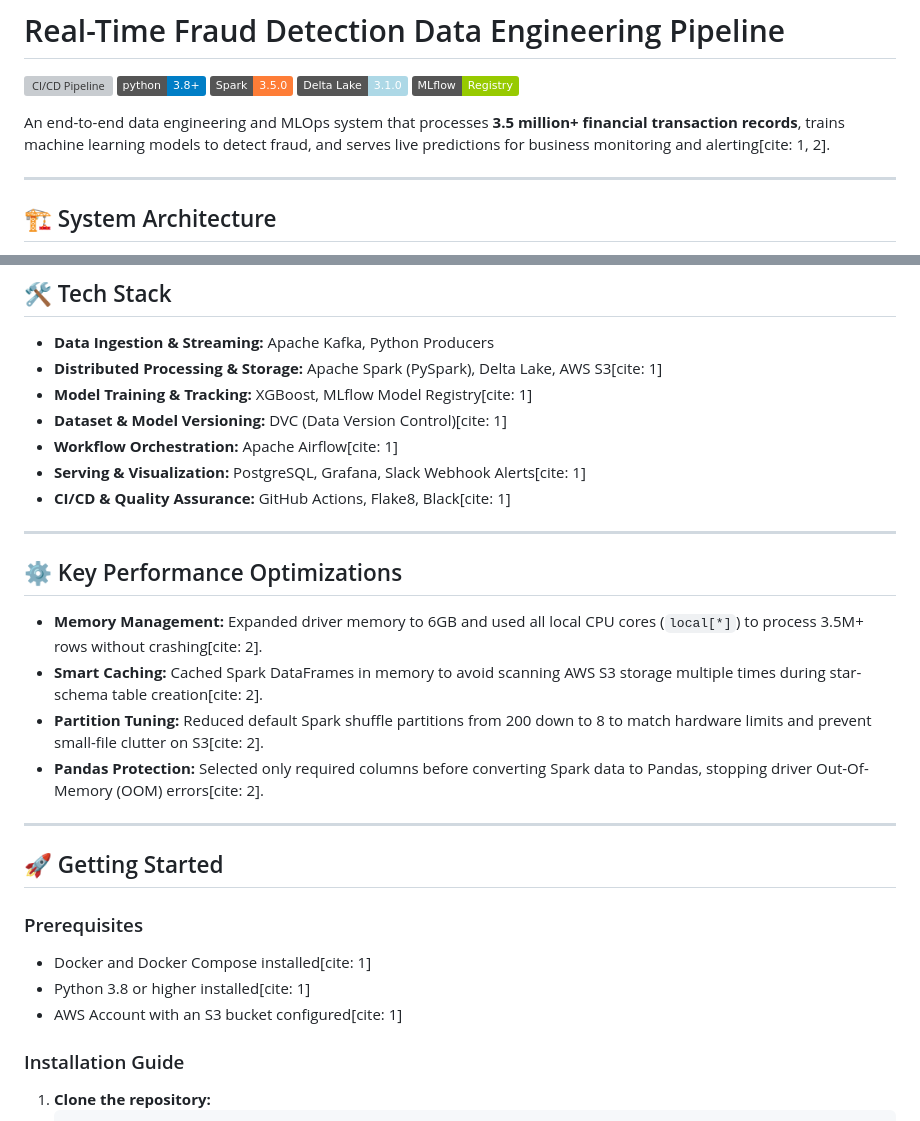
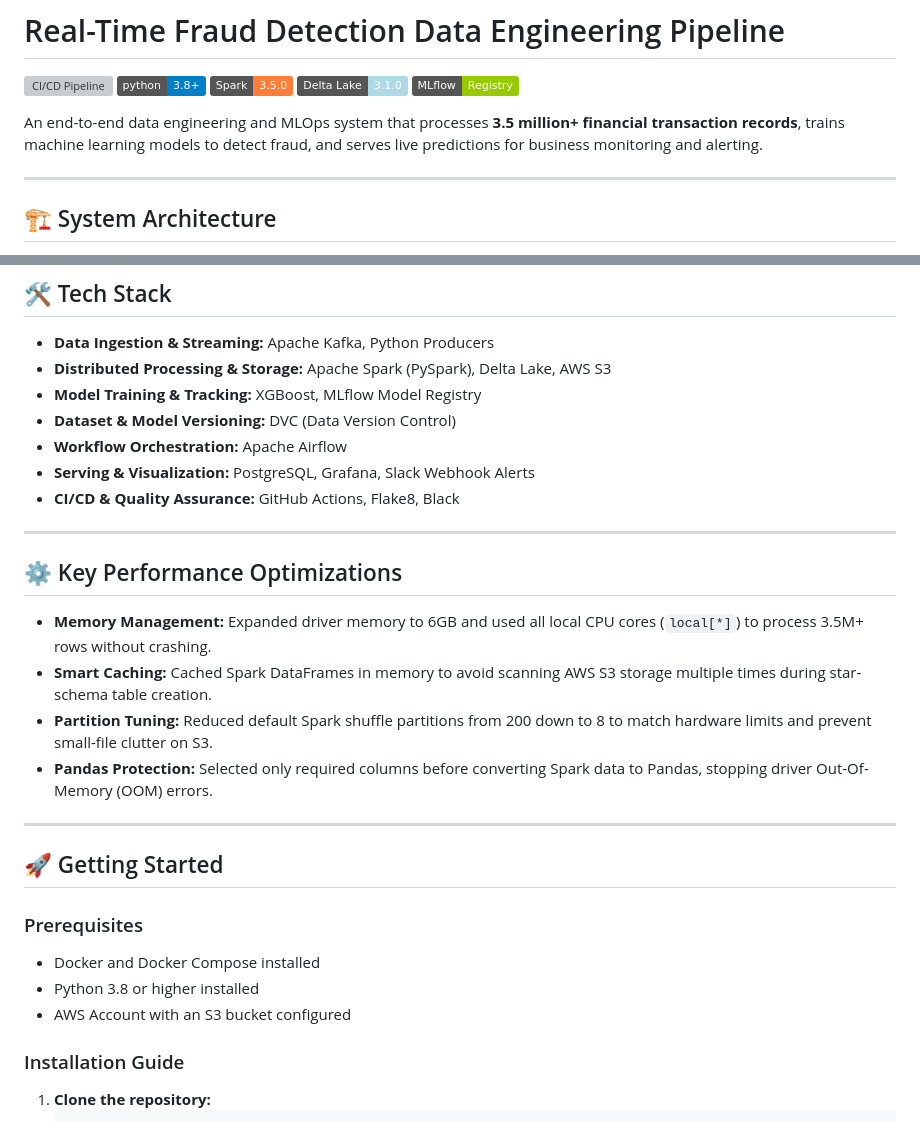
Before and after one commit to Noumanaref/fraud-detection-pipeline, a Markdown page: README.md, 2 parts joined by grey strips. Drawn GitHub-style; badges without logos; grey boxes are pictures that could not be loaded.

```diff
--- a/README.md
+++ b/README.md
@@ -6,7 +6,7 @@
 [![Delta Lake](https://img.shields.io/badge/Delta_Lake-3.1.0-lightblue.svg)](https://delta.io/)
 [![MLflow](https://img.shields.io/badge/MLflow-Registry-green.svg)](https://mlflow.org/)
 
-An end-to-end data engineering and MLOps system that processes **3.5 million+ financial transaction records**, trains machine learning models to detect fraud, and serves live predictions for business monitoring and alerting[cite: 1, 2].
+An end-to-end data engineering and MLOps system that processes **3.5 million+ financial transaction records**, trains machine learning models to detect fraud, and serves live predictions for business monitoring and alerting.
 
 ---
 
@@ -20,30 +20,30 @@ The project follows a modern **Medallion Lakehouse** architecture combined with
 ## 🛠️ Tech Stack
 
 * **Data Ingestion & Streaming:** Apache Kafka, Python Producers
-* **Distributed Processing & Storage:** Apache Spark (PySpark), Delta Lake, AWS S3[cite: 1]
-* **Model Training & Tracking:** XGBoost, MLflow Model Registry[cite: 1]
-* **Dataset & Model Versioning:** DVC (Data Version Control)[cite: 1]
-* **Workflow Orchestration:** Apache Airflow[cite: 1]
-* **Serving & Visualization:** PostgreSQL, Grafana, Slack Webhook Alerts[cite: 1]
-* **CI/CD & Quality Assurance:** GitHub Actions, Flake8, Black[cite: 1]
+* **Distributed Processing & Storage:** Apache Spark (PySpark), Delta Lake, AWS S3
+* **Model Training & Tracking:** XGBoost, MLflow Model Registry
+* **Dataset & Model Versioning:** DVC (Data Version Control)
+* **Workflow Orchestration:** Apache Airflow
+* **Serving & Visualization:** PostgreSQL, Grafana, Slack Webhook Alerts
+* **CI/CD & Quality Assurance:** GitHub Actions, Flake8, Black
 
 ---
 
 ## ⚙️ Key Performance Optimizations
 
-* **Memory Management:** Expanded driver memory to 6GB and used all local CPU cores (`local[*]`) to process 3.5M+ rows without crashing[cite: 2].
-* **Smart Caching:** Cached Spark DataFrames in memory to avoid scanning AWS S3 storage multiple times during star-schema table creation[cite: 2].
-* **Partition Tuning:** Reduced default Spark shuffle partitions from 200 down to 8 to match hardware limits and prevent small-file clutter on S3[cite: 2].
-* **Pandas Protection:** Selected only required columns before converting Spark data to Pandas, stopping driver Out-Of-Memory (OOM) errors[cite: 2].
+* **Memory Management:** Expanded driver memory to 6GB and used all local CPU cores (`local[*]`) to process 3.5M+ rows without crashing.
+* **Smart Caching:** Cached Spark DataFrames in memory to avoid scanning AWS S3 storage multiple times during star-schema table creation.
+* **Partition Tuning:** Reduced default Spark shuffle partitions from 200 down to 8 to match hardware limits and prevent small-file clutter on S3.
+* **Pandas Protection:** Selected only required columns before converting Spark data to Pandas, stopping driver Out-Of-Memory (OOM) errors.
 
 ---
 
 ## 🚀 Getting Started
 
 ### Prerequisites
-* Docker and Docker Compose installed[cite: 1]
-* Python 3.8 or higher installed[cite: 1]
-* AWS Account with an S3 bucket configured[cite: 1]
+* Docker and Docker Compose installed
+* Python 3.8 or higher installed
+* AWS Account with an S3 bucket configured
 
 ### Installation Guide
 
```
